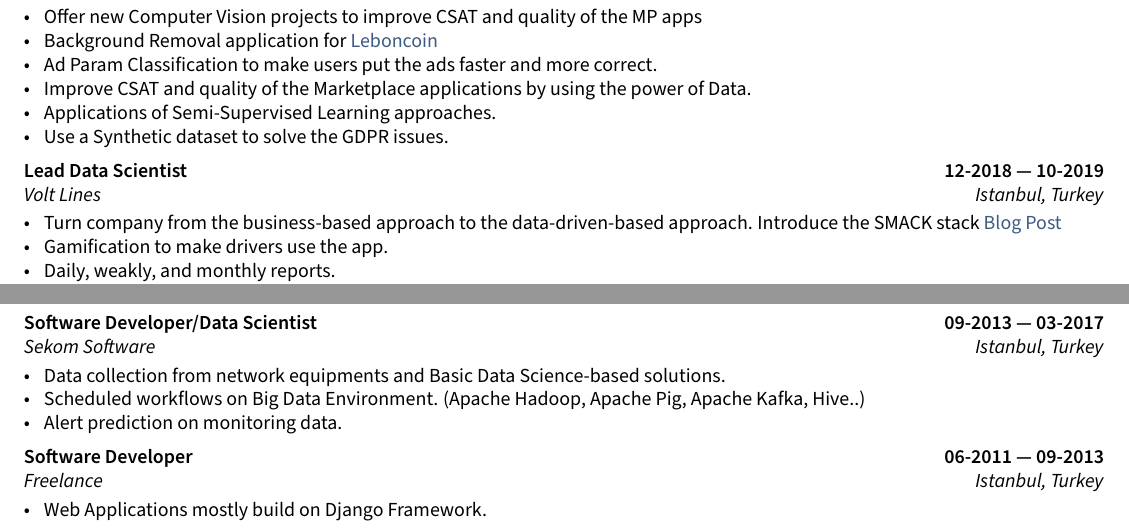
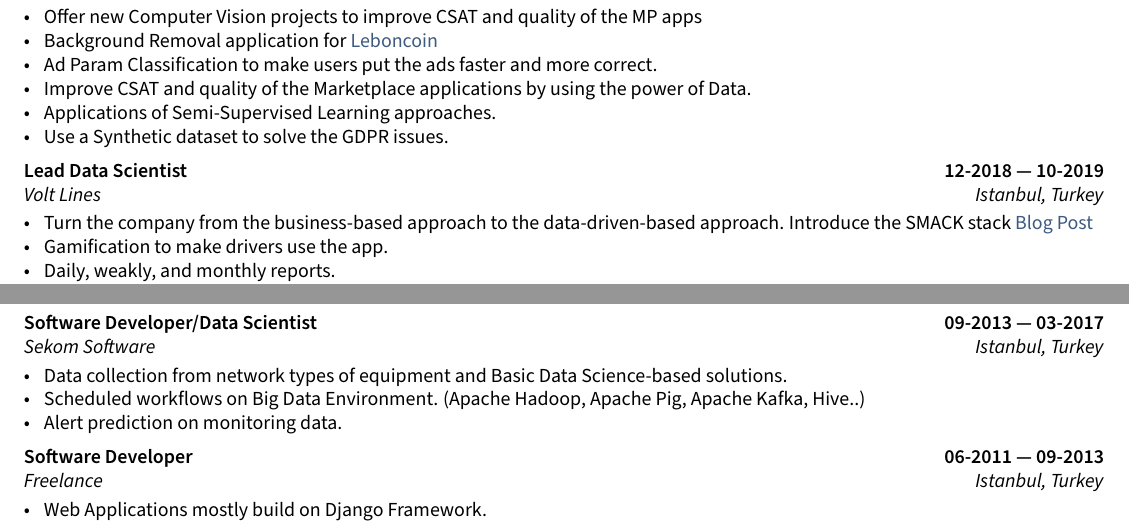
Before and after one commit to cenkbircanoglu/resume, a LaTeX document (sections/experience.tex): two parts of the page, joined at a grey line, cut so that both start at the same text. Compiled offline with pdfLaTeX.

Commit message:
Updates from Overleaf

```diff
--- a/sections/experience.tex
+++ b/sections/experience.tex
@@ -23,7 +23,7 @@ MP apps
 \subsection{{Lead Data Scientist \hfill 12-2018 --- 10-2019}}
 \subtext{Volt Lines \hfill Istanbul, Turkey}
 \begin{zitemize}
-\item Turn company from the business-based approach to the data-driven-based approach. Introduce the SMACK stack \href{https://medium.com/@cenk.bircanoglu/an-overview-of-data-pipeline-at-volt-lines-3743e15038cc}{Blog Post}
+\item Turn the company from the business-based approach to the data-driven-based approach. Introduce the SMACK stack \href{https://medium.com/@cenk.bircanoglu/an-overview-of-data-pipeline-at-volt-lines-3743e15038cc}{Blog Post}
 \item Gamification to make drivers use the app.
 \item Daily, weakly, and monthly reports.
 \item Build an automated and intelligent routing for services.
@@ -63,7 +63,7 @@ communication skills to provide project reviews and other student support.
 \subsection{{Software Developer/Data Scientist \hfill 09-2013 --- 03-2017}}
 \subtext{Sekom Software \hfill Istanbul, Turkey}
 \begin{zitemize}
-\item Data collection from network equipments and Basic Data Science-based solutions.
+\item Data collection from network types of equipment and Basic Data Science-based solutions.
 \item Scheduled workflows on Big Data Environment. (Apache Hadoop, Apache Pig, Apache Kafka, Hive..)
 \item Alert prediction on monitoring data.
 \end{zitemize}
```
Also changed, not shown: resume.pdf.
